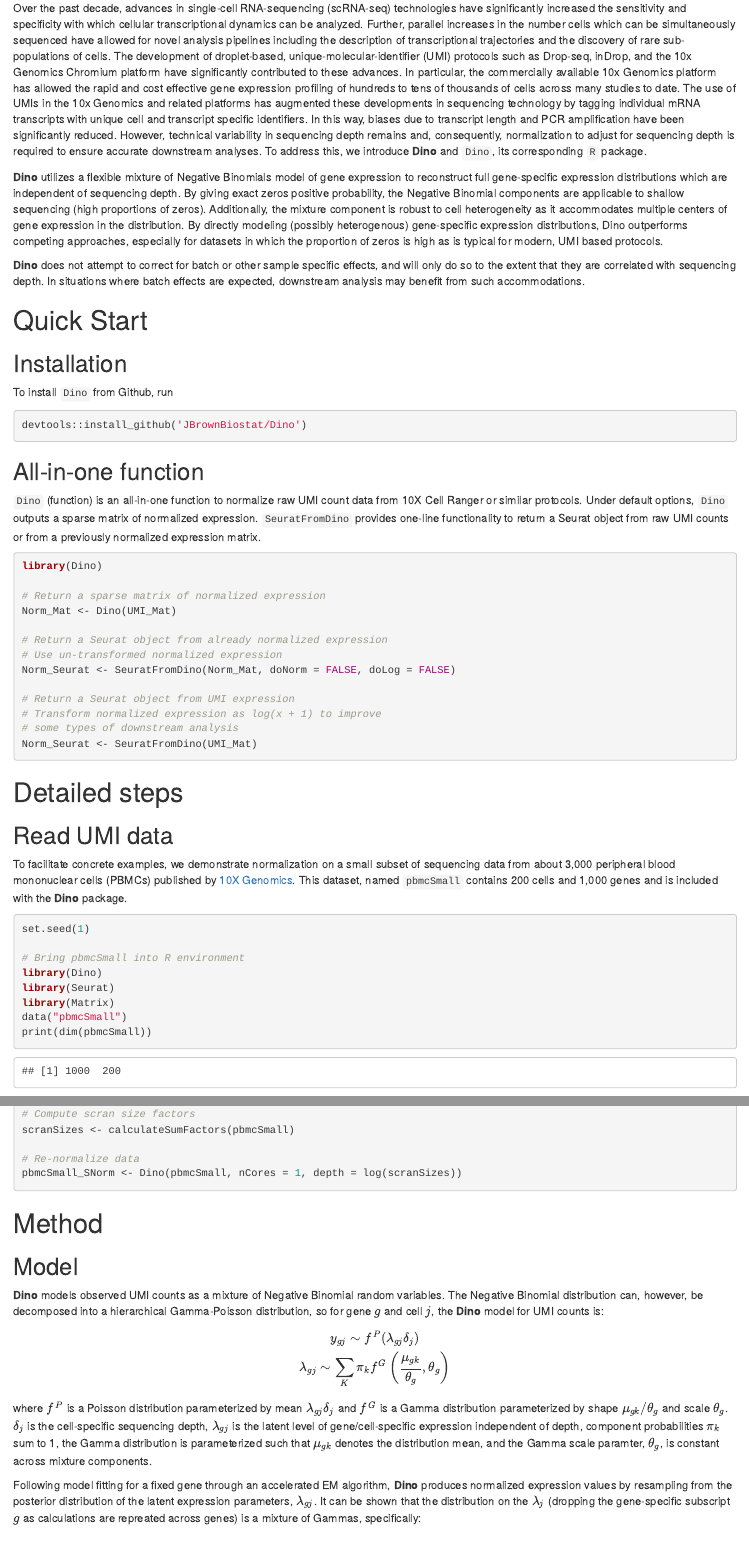
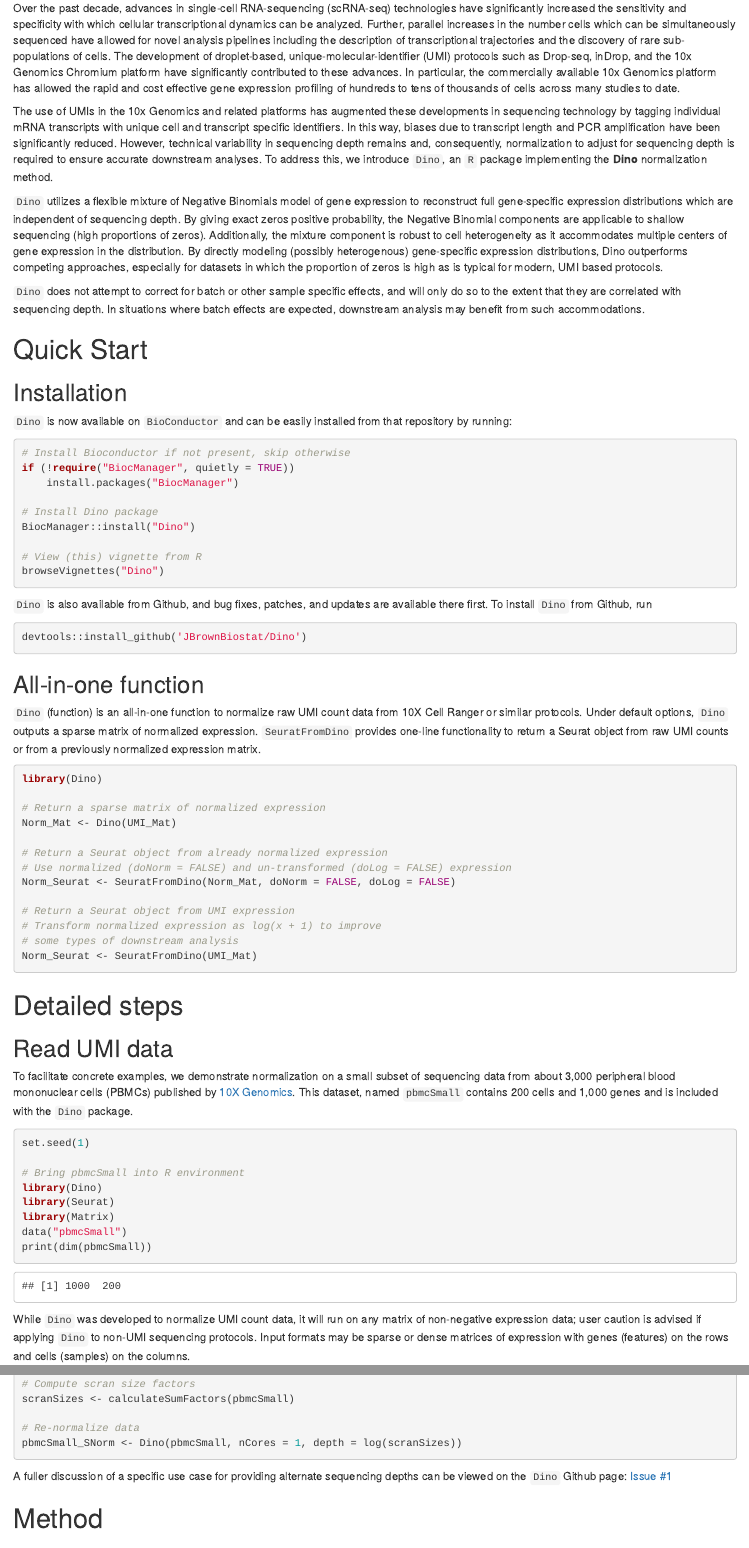
Before and after one commit to JBrownBiostat/Dino, an R Markdown document (vignettes/Dino.Rmd): the page in a window 1100 px wide, from 200 px down, and a second part further down, joined at a grey line. Rendered offline with R 4.5, knitr and Pandoc, with nearby package versions; drawn as R Markdown's standard HTML page in place of the format the file asks for; some code elsewhere in the file could not run offline.

Commit message:
Input format bug fix and vignette update

````diff
--- a/R/Checks.R
+++ b/R/Checks.R
@@ -33,7 +33,7 @@ checkCounts <- function(counts) {
     }
     if(!is(counts, "dgCMatrix")) {
         message("converting 'counts' to dgCMatrix")
-        counts <- Matrix(counts, sparse = TRUE)
+        counts <- as(counts, "dgCMatrix")
     }
     if(any(round(counts) != counts)) {
         message("rounding 'counts'")
--- a/R/Dino.R
+++ b/R/Dino.R
@@ -199,6 +199,7 @@ estSlope_func <- function(
 ) {
     if(is.null(slope)) {
         message("Calculating regression slope")
+        colnames(counts) <- unname(colnames(counts))
         slope <- calcSlope(
             counts, depth, nSubGene, nSubCell, clusterSlope, nCores, ...
         )
--- a/vignettes/Dino.Rmd
+++ b/vignettes/Dino.Rmd
@@ -18,19 +18,34 @@ opts_chunk$set(error=FALSE, message=FALSE, warning=FALSE)
 # Introduction
 
 Over the past decade, advances in single-cell RNA-sequencing (scRNA-seq) technologies have significantly increased the sensitivity and specificity with which cellular transcriptional dynamics can be analyzed. Further, parallel increases in the number cells which can be simultaneously sequenced have allowed for novel analysis pipelines including the description of transcriptional trajectories and the discovery of rare sub-populations of cells. The development of droplet-based, unique-molecular-identifier (UMI) protocols such as Drop-seq, inDrop, and the 10x Genomics Chromium platform have significantly contributed to these advances. In particular, the commercially available 10x Genomics platform has allowed the rapid and cost effective gene expression profiling of hundreds to tens of thousands of cells across many studies to date.
-The use of UMIs in the 10x Genomics and related platforms has augmented these developments in sequencing technology by tagging individual mRNA transcripts with unique cell and transcript specific identifiers. In this way, biases due to transcript length and PCR amplification have been significantly reduced. However, technical variability in sequencing depth remains and, consequently, normalization to adjust for sequencing depth is required to ensure accurate downstream analyses. To address this, we introduce **Dino** and `Dino`, its corresponding `R` package.
 
-**Dino** utilizes a flexible mixture of Negative Binomials model of gene expression to reconstruct full gene-specific expression distributions which are independent of sequencing depth. By giving exact zeros positive probability, the Negative Binomial components are applicable to shallow sequencing (high proportions of zeros). Additionally, the mixture component is robust to cell heterogeneity as it accommodates multiple centers of gene expression in the distribution. By directly modeling (possibly heterogenous) gene-specific expression distributions, Dino outperforms competing approaches, especially for datasets in which the proportion of zeros is high as is typical for modern, UMI based protocols.
+The use of UMIs in the 10x Genomics and related platforms has augmented these developments in sequencing technology by tagging individual mRNA transcripts with unique cell and transcript specific identifiers. In this way, biases due to transcript length and PCR amplification have been significantly reduced. However, technical variability in sequencing depth remains and, consequently, normalization to adjust for sequencing depth is required to ensure accurate downstream analyses. To address this, we introduce `Dino`, an `R` package implementing the **Dino** normalization method.
 
-**Dino** does not attempt to correct for batch or other sample specific effects, and will only do so to the extent that they are correlated with sequencing depth. In situations where batch effects are expected, downstream analysis may benefit from such accommodations.
+`Dino` utilizes a flexible mixture of Negative Binomials model of gene expression to reconstruct full gene-specific expression distributions which are independent of sequencing depth. By giving exact zeros positive probability, the Negative Binomial components are applicable to shallow sequencing (high proportions of zeros). Additionally, the mixture component is robust to cell heterogeneity as it accommodates multiple centers of gene expression in the distribution. By directly modeling (possibly heterogenous) gene-specific expression distributions, Dino outperforms competing approaches, especially for datasets in which the proportion of zeros is high as is typical for modern, UMI based protocols.
+
+`Dino` does not attempt to correct for batch or other sample specific effects, and will only do so to the extent that they are correlated with sequencing depth. In situations where batch effects are expected, downstream analysis may benefit from such accommodations.
 
 # Quick Start
 
 ## Installation
 
-To install `Dino` from Github, run
+`Dino` is now available on `BioConductor` and can be easily installed from that repository by running:
 
-```{r Install Dino, eval = FALSE}
+```{r Install Dino BioC, eval = FALSE}
+# Install Bioconductor if not present, skip otherwise
+if (!require("BiocManager", quietly = TRUE))
+    install.packages("BiocManager")
+
+# Install Dino package
+BiocManager::install("Dino")
+
+# View (this) vignette from R
+browseVignettes("Dino")
+```
+
+`Dino` is also available from Github, and bug fixes, patches, and updates are available there first. To install `Dino` from Github, run
+
+```{r Install Dino Github, eval = FALSE}
 devtools::install_github('JBrownBiostat/Dino')
 ```
 
@@ -45,7 +60,7 @@ library(Dino)
 Norm_Mat <- Dino(UMI_Mat)
 
 # Return a Seurat object from already normalized expression
-# Use un-transformed normalized expression
+# Use normalized (doNorm = FALSE) and un-transformed (doLog = FALSE) expression
 Norm_Seurat <- SeuratFromDino(Norm_Mat, doNorm = FALSE, doLog = FALSE)
 
 # Return a Seurat object from UMI expression
@@ -59,7 +74,7 @@ Norm_Seurat <- SeuratFromDino(UMI_Mat)
 
 ## Read UMI data
 
-To facilitate concrete examples, we demonstrate normalization on a small subset of sequencing data from about 3,000 peripheral blood mononuclear cells (PBMCs) published by [10X Genomics](https://support.10xgenomics.com/single-cell-gene-expression/datasets/1.1.0/pbmc3k). This dataset, named `pbmcSmall` contains 200 cells and 1,000 genes and is included with the **Dino** package.
+To facilitate concrete examples, we demonstrate normalization on a small subset of sequencing data from about 3,000 peripheral blood mononuclear cells (PBMCs) published by [10X Genomics](https://support.10xgenomics.com/single-cell-gene-expression/datasets/1.1.0/pbmc3k). This dataset, named `pbmcSmall` contains 200 cells and 1,000 genes and is included with the `Dino` package.
 
 ```{r load pbmcSmall data}
 set.seed(1)
@@ -72,7 +87,7 @@ data("pbmcSmall")
 print(dim(pbmcSmall))
 ```
 
-While **Dino** was developed to normalize UMI count data, it will run on any matrix of non-negative expression data; user caution is advised if applying **Dino** to non-UMI sequencing protocols. Input formats may be sparse or dense matrices of expression with genes (features) on the rows and cells (samples) on the columns.
+While `Dino` was developed to normalize UMI count data, it will run on any matrix of non-negative expression data; user caution is advised if applying `Dino` to non-UMI sequencing protocols. Input formats may be sparse or dense matrices of expression with genes (features) on the rows and cells (samples) on the columns.
 
 ## Clean UMI data
 
@@ -161,12 +176,13 @@ scranSizes <- calculateSumFactors(pbmcSmall)
 pbmcSmall_SNorm <- Dino(pbmcSmall, nCores = 1, depth = log(scranSizes))
 ```
 
+A fuller discussion of a specific use case for providing alternate sequencing depths can be viewed on the `Dino` Github page: [Issue #1](https://github.com/JBrownBiostat/Dino/issues/1)
+
 
 # Method
 ## Model
-**Dino** models observed UMI counts as a mixture of Negative Binomial random variables. The Negative Binomial distribution can, however, be decomposed into a hierarchical Gamma-Poisson distribution, so for gene $g$ and cell $j$, the **Dino** model for UMI counts is:
+`Dino` models observed UMI counts as a mixture of Negative Binomial random variables. The Negative Binomial distribution can, however, be decomposed into a hierarchical Gamma-Poisson distribution, so for gene $g$ and cell $j$, the `Dino` model for UMI counts is:
 $$y_{gj}\sim f^{P}(\lambda_{gj}\delta_{j})\\
 \lambda_{gj}\sim\sum_{K}\pi_{k}f^{G}\left(\frac{\mu_{gk}}{\theta_g},\theta_g\right)$$
 where $f^{P}$ is a Poisson distribution parameterized by mean $\lambda_{gj}\delta_{j}$ and $f^{G}$ is a Gamma distribution parameterized by shape $\mu_{gk}/\theta_g$ and scale $\theta_g$. $\delta_{j}$ is the cell-specific sequencing depth, $\lambda_{gj}$ is the latent level of gene/cell-specific expression independent of depth, component probabilities $\pi_{k}$ sum to 1, the Gamma distribution is parameterized such that $\mu_{gk}$ denotes the distribution mean, and the Gamma scale paramter, $\theta_g$, is constant across mixture components.
 
-Following model fitting for a fixed gene through an accelerated EM algorithm, **Dino** produces normalized expression values by resampling from the posterior distribution of the latent expression parameters, $\lambda_{gj}$. It can be shown that the distribution on the $\lambda_{j}$ (dropping the gene-specific subscript $g$ as calculations are repreated across genes) is a mixture of Gammas, specifically:
````
Also changed, not shown: NEWS.md (+10 -0 lines), README.md, vignettes/CKendzEmail.jpg (added), vignettes/JBrownEmail.jpg (added), vignettes/Dino.Rmd (27 more changed lines), 2 other files.
